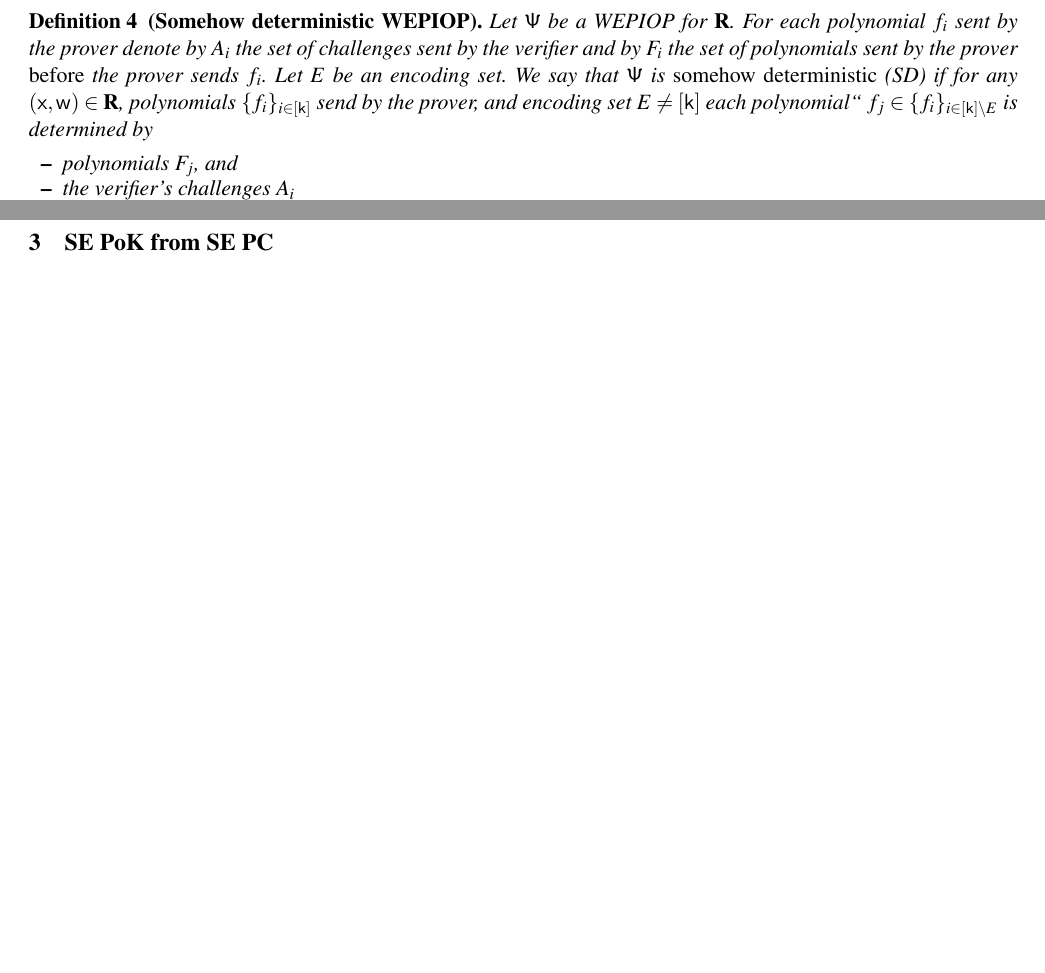
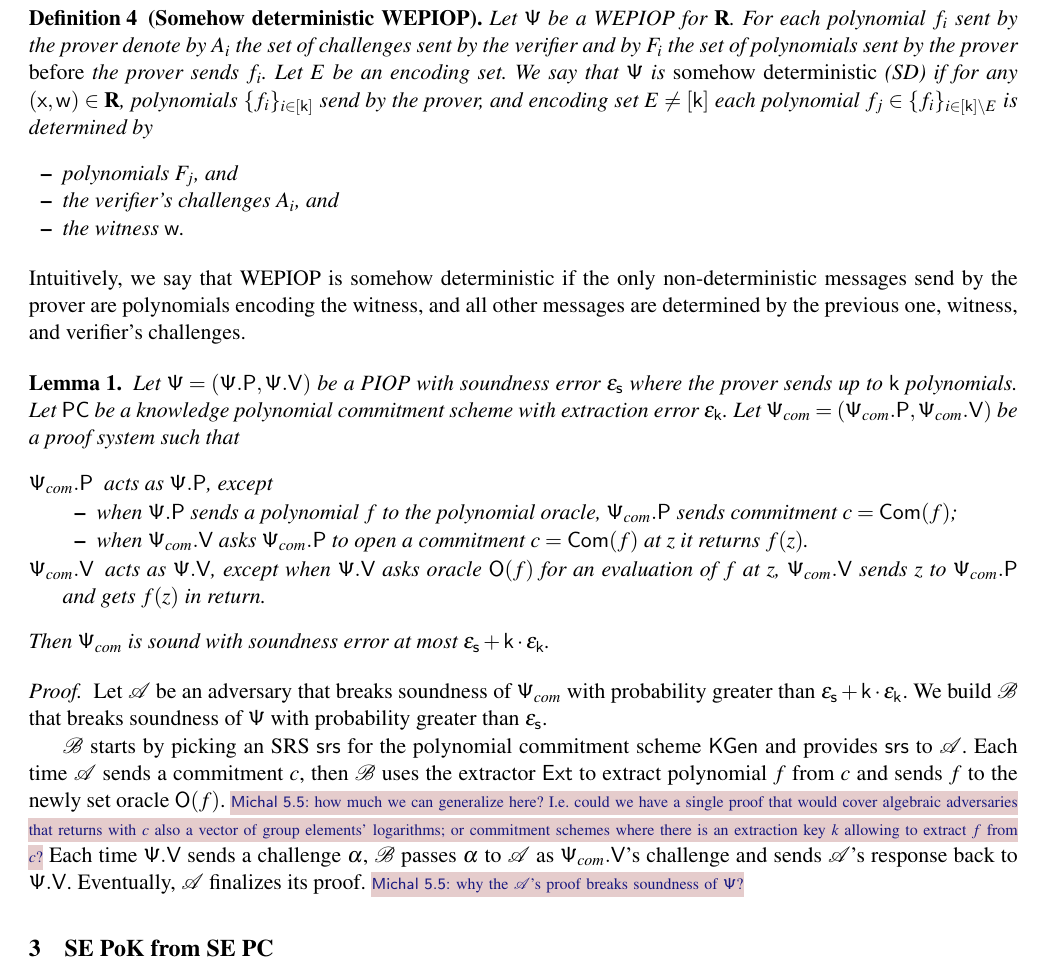
Before and after one commit to clearmatics/research-polcom, a LaTeX thesis (polcom.tex, which reads macros.tex): two parts of pages 3 and 4 of 4 before the commit and part of page 4 of 5 after it, the two joined at a grey line, cut so that both start at the same text, the shorter picture padded with empty space. Compiled offline with pdfLaTeX.

Commit message:
draft for a compiler from PIOP to a concrete proof system by using polynomial commitments

```diff
--- a/macros.tex
+++ b/macros.tex
@@ -199,6 +199,7 @@
 \newcommand{\maxdegree}{\maxdeg}
 \newcommand{\noofp}{\pcvarstyle{k}}
 \newcommand{\encset}{E}
+\newcommand{\PSc}{\PS_{com}}
 
 \newcommand{\dlog}{\pcvarstyle{dlog}}
 \newcommand{\ldlog}{\pcvarstyle{ldlog}}
--- a/polcom.tex
+++ b/polcom.tex
@@ -520,14 +520,56 @@ PIOPs. \michals{28.04}{Check!}]
   $f_i$. Let $\encset$ be an encoding set. We say that $\PS$ is \emph{somehow
     deterministic} (SD) if for any $(\inp, \wit) \in \REL$, polynomials
   $\smallset{f_i}_{i \in [\noofp]}$ send by the prover, and encoding set
-  $\encset \neq [\noofp]$ each polynomial``
+  $\encset \neq [\noofp]$ each polynomial
   $f_j \in \smallset{f_i}_{i \in [\noofp] \setminus \encset}$ is determined by
   \begin{itemize}
     \item polynomials $F_j$, and
-    \item the verifier's challenges $A_i$%, and
-    %\item the witness $\wit$.
+    \item the verifier's challenges $A_i$, and
+    \item the witness $\wit$.
   \end{itemize}
 \end{definition}
+Intuitively, we say that WEPIOP is somehow deterministic if the only
+non-deterministic messages send by the prover are polynomials encoding the
+witness, and all other messages are determined by the previous one, witness, and
+verifier's challenges.
+
+\begin{lemma}
+  Let $\PS = (\PS.\prover, \PS.\verifier)$ be a PIOP with soundness error
+  $\epss$ where the prover sends up to $\noofp$ polynomials. Let $\PCOM$ be a
+  knowledge polynomial commitment scheme with extraction error $\epsk$. Let
+  $\PSc = (\PSc.\prover, \PSc.\verifier)$ be a proof system such that
+  \begin{description}
+  \item[$\PSc.\prover$] acts as $\PS.\prover$, except
+    \begin{itemize}
+    \item when $\PS.\prover$ sends a polynomial $f$ to the polynomial oracle,
+      $\PSc.\prover$ sends commitment $c = \com(f)$;
+    \item when $\PSc.\verifier$ asks $\PSc.\prover$ to open a commitment
+      $c = \com(f)$ at $z$ it returns $f(z)$.
+  \end{itemize}
+  \item[$\PSc.\verifier$] acts as $\PS.\verifier$, except when $\PS.\verifier$
+    asks oracle $\oracleo(f)$ for an evaluation of $f$ at $z$, $\PSc.\verifier$
+    sends $z$ to $\PSc.\prover$ and gets $f(z)$ in return.
+  \end{description}
+  Then $\PSc$ is sound with soundness error at most $\epss + \noofp \cdot \epsk$.
+\end{lemma}
+\begin{proof}
+  Let $\adv$ be an adversary that breaks soundness of $\PSc$ with probability
+  greater than $\epss + \noofp \cdot \epsk$. We build $\bdv$ that breaks
+  soundness of $\PS$ with probability greater than $\epss$.
+
+  $\bdv$ starts by picking an SRS $\srs$ for the polynomial commitment scheme
+  $\kgen$ and provides $\srs$ to $\adv$. Each time $\adv$ sends a commitment
+  $c$, then $\bdv$ uses the extractor $\ext$ to extract polynomial $f$ from $c$
+  and sends $f$ to the newly set oracle $\oracleo(f)$.  \michals{5.5}{how much
+    we can generalize here? I.e.~could we have a single proof that would cover
+    algebraic adversaries that returns with $c$ also a vector of group elements'
+    logarithms; or commitment schemes where there is an extraction key $k$
+    allowing to extract $f$ from $c$?}  Each time $\PS.\verifier$ sends a
+  challenge $\alpha$, $\bdv$ passes $\alpha$ to $\adv$ as $\PSc.\verifier$'s
+  challenge and sends $\adv$'s response back to $\PS.\verifier$. Eventually,
+  $\adv$ finalizes its proof. \michals{5.5}{why the $\adv$'s proof breaks
+    soundness of $\PS$?}
+\end{proof}
 
 \section{SE PoK from SE PC}
 \subsection{Result for polynomial IOPs}
```
